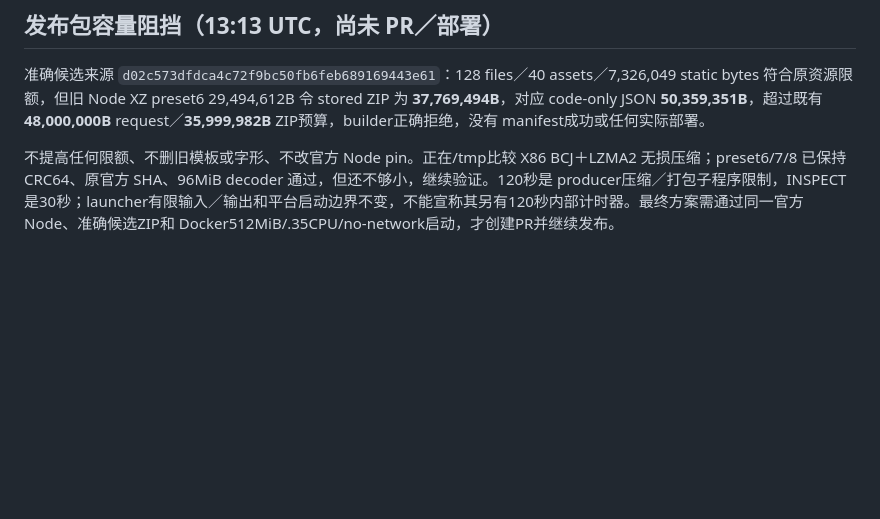
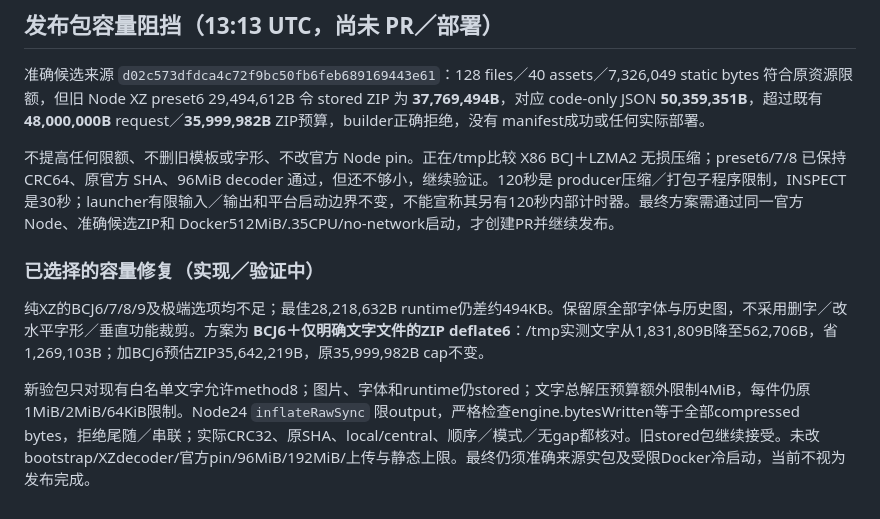
Before and after one commit to kunanli/artdicohost, a Markdown page: docs/invitation-release-2026-10-21.md, the part around the change. Rendered like a GitHub page; blank space fills up the shorter version.

Commit message:
docs: record bounded lossless packaging repair and ownership

```diff
--- a/docs/invitation-release-2026-10-21.md
+++ b/docs/invitation-release-2026-10-21.md
@@ -21,3 +21,9 @@
 准确候选来源 `d02c573dfdca4c72f9bc50fb6feb689169443e61`：128 files／40 assets／7,326,049 static bytes 符合原资源限额，但旧 Node XZ preset6 29,494,612B 令 stored ZIP 为 **37,769,494B**，对应 code-only JSON **50,359,351B**，超过既有 **48,000,000B** request／**35,999,982B** ZIP预算，builder正确拒绝，没有 manifest成功或任何实际部署。
 
 不提高任何限额、不删旧模板或字形、不改官方 Node pin。正在/tmp比较 X86 BCJ＋LZMA2 无损压缩；preset6/7/8 已保持 CRC64、原官方 SHA、96MiB decoder 通过，但还不够小，继续验证。120秒是 producer压缩／打包子程序限制，INSPECT是30秒；launcher有限输入／输出和平台启动边界不变，不能宣称其另有120秒内部计时器。最终方案需通过同一官方 Node、准确候选ZIP和 Docker512MiB/.35CPU/no-network启动，才创建PR并继续发布。
+
+### 已选择的容量修复（实现／验证中）
+
+纯XZ的BCJ6/7/8/9及极端选项均不足；最佳28,218,632B runtime仍差约494KB。保留原全部字体与历史图，不采用删字／改水平字形／垂直功能裁剪。方案为 **BCJ6＋仅明确文字文件的ZIP deflate6**：/tmp实测文字从1,831,809B降至562,706B，省1,269,103B；加BCJ6预估ZIP35,642,219B，原35,999,982B cap不变。
+
+新验包只对现有白名单文字允许method8；图片、字体和runtime仍stored；文字总解压预算额外限制4MiB，每件仍原1MiB/2MiB/64KiB限制。Node24 `inflateRawSync` 限output，严格检查engine.bytesWritten等于全部compressed bytes，拒绝尾随／串联；实际CRC32、原SHA、local/central、顺序／模式／无gap都核对。旧stored包继续接受。未改bootstrap/XZdecoder/官方pin/96MiB/192MiB/上传与静态上限。最终仍须准确来源实包及受限Docker冷启动，当前不视为发布完成。
```
Also changed, not shown: docs/session-recovery.md (+1 -1 lines).
